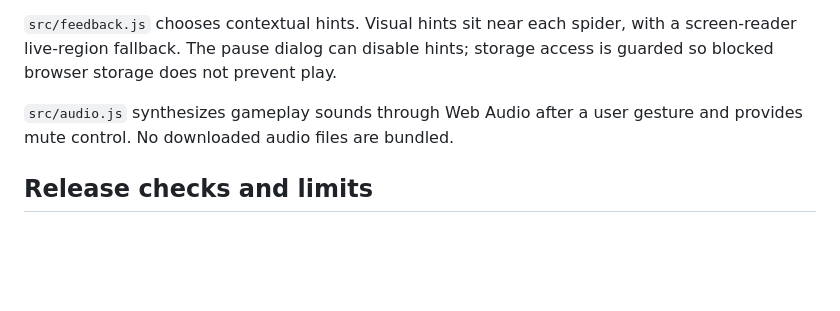
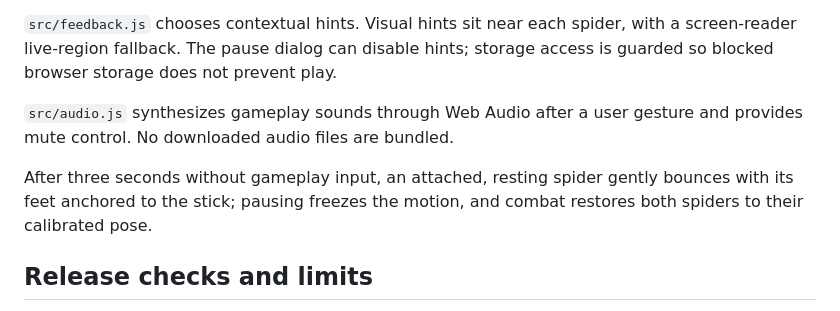
Before and after one commit to evolto06/damang-damang, a Markdown page: MECHANICS.md, the part around the change. GitHub-like rendering; blank space fills up the shorter version.

Commit message:
docs: explain spider idle animation behavior

```diff
--- a/MECHANICS.md
+++ b/MECHANICS.md
@@ -36,6 +36,8 @@ The bot observes world state rather than player input. It uses seeded decision t
 
 `src/audio.js` synthesizes gameplay sounds through Web Audio after a user gesture and provides mute control. No downloaded audio files are bundled.
 
+After three seconds without gameplay input, an attached, resting spider gently bounces with its feet anchored to the stick; pausing freezes the motion, and combat restores both spiders to their calibrated pose.
+
 ## Release checks and limits
 
 `npm test` exercises simulation and input rules. `npm run build` creates the static production files. `node scripts/check-deployment.mjs` checks nested-path asset serving over HTTP, including the GLB header; it cannot establish rendered appearance, browser Gamepad behavior, or successful hosting.
```
